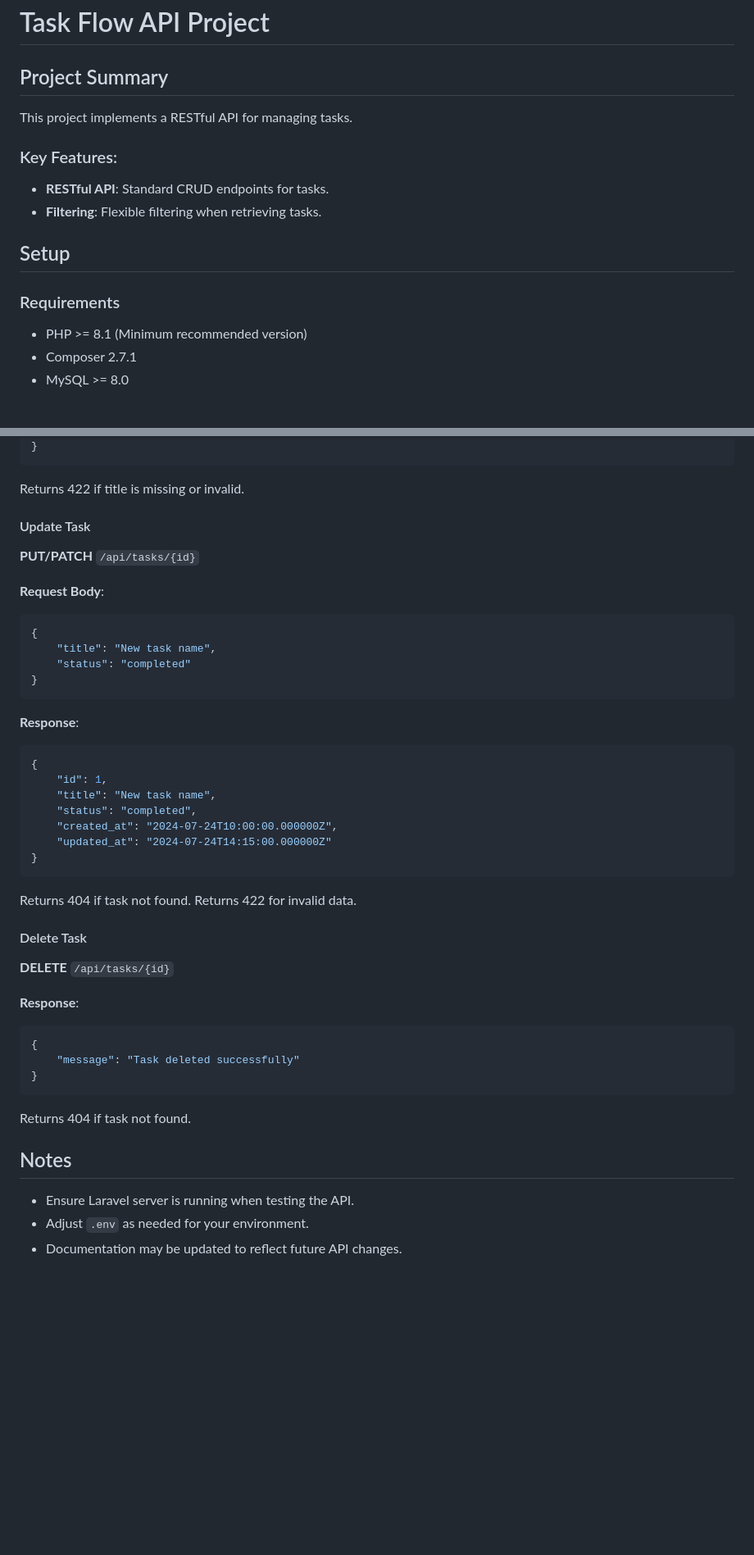
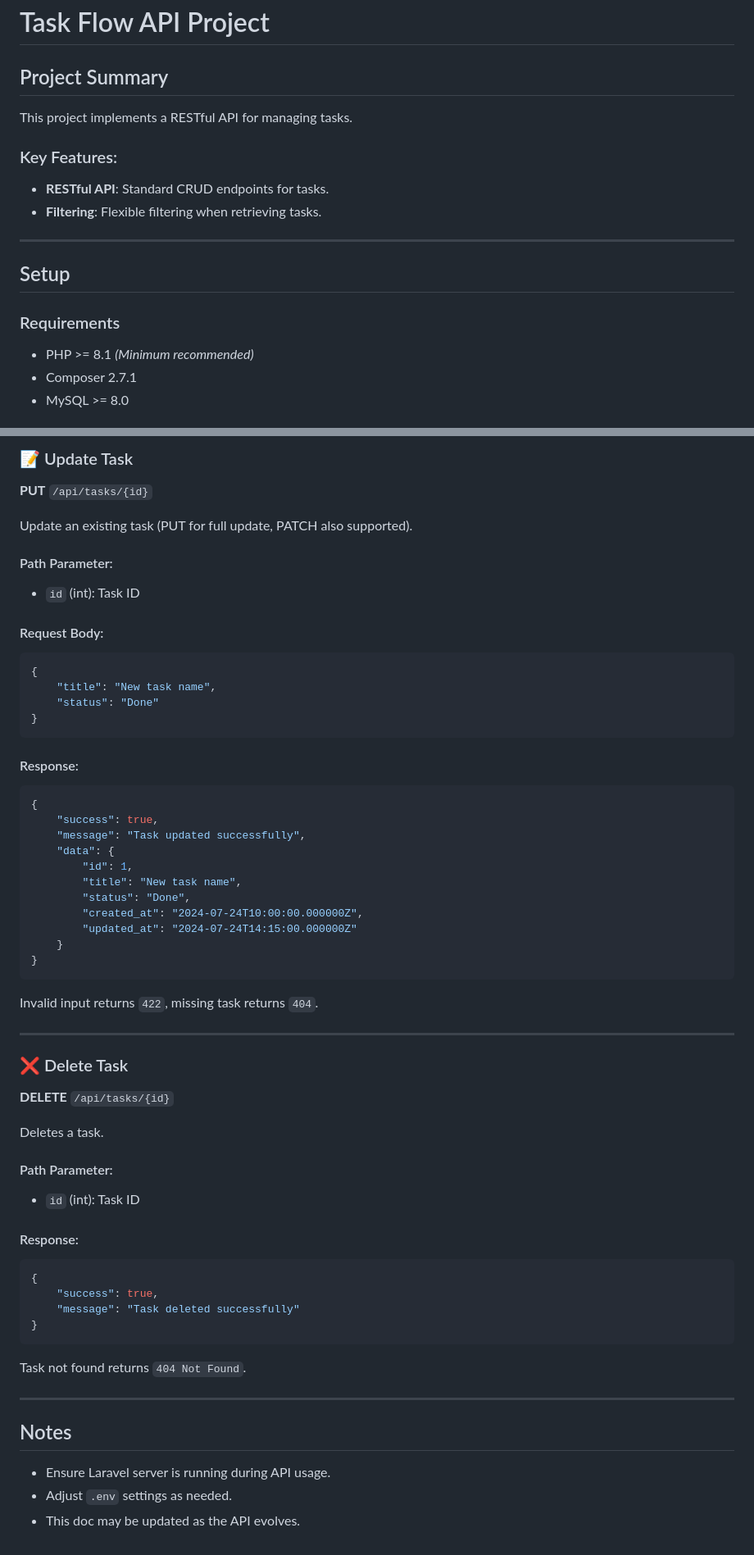
Before and after one commit to masrudmubarok/apique-project, a Markdown page: backend-laravel/README.md, 2 parts joined by grey strips. Shown at 82% size. Drawn GitHub-style; blank space fills up the shorter version.

````diff
--- a/backend-laravel/README.md
+++ b/backend-laravel/README.md
@@ -1,17 +1,18 @@
 # Task Flow API Project
 
 ## Project Summary
-
 This project implements a RESTful API for managing tasks.
 
 ### Key Features:
 - **RESTful API**: Standard CRUD endpoints for tasks.
 - **Filtering**: Flexible filtering when retrieving tasks.
 
+---
+
 ## Setup
 
 ### Requirements
-- PHP >= 8.1 (Minimum recommended version)
+- PHP >= 8.1 *(Minimum recommended)*
 - Composer 2.7.1
 - MySQL >= 8.0
 
@@ -138,45 +163,57 @@ Returns the created task with status 201.
+### 📝 Update Task
+**PUT** `/api/tasks/{id}`
+
+Update an existing task (PUT for full update, PATCH also supported).
+
+#### Path Parameter:
+- `id` (int): Task ID
+
+#### Request Body:
+```json
+{
+    "title": "New task name",
+    "status": "Done"
 }
 ```
 
-Returns 422 if title is missing or invalid.
-
-#### Update Task
-**PUT/PATCH** `/api/tasks/{id}`
-
-**Request Body**:
+#### Response:
 ```json
 {
-    "title": "New task name",
-    "status": "completed"
+    "success": true,
+    "message": "Task updated successfully",
+    "data": {
+        "id": 1,
+        "title": "New task name",
+        "status": "Done",
+        "created_at": "2024-07-24T10:00:00.000000Z",
+        "updated_at": "2024-07-24T14:15:00.000000Z"
+    }
 }
 ```
+Invalid input returns `422`, missing task returns `404`.
 
-**Response**:
+---
+
+### ❌ Delete Task
+**DELETE** `/api/tasks/{id}`
+
+Deletes a task.
+
+#### Path Parameter:
+- `id` (int): Task ID
+
+#### Response:
 ```json
 {
-    "id": 1,
-    "title": "New task name",
-    "status": "completed",
-    "created_at": "2024-07-24T10:00:00.000000Z",
-    "updated_at": "2024-07-24T14:15:00.000000Z"
-}
-```
-
-Returns 404 if task not found. Returns 422 for invalid data.
-
-#### Delete Task
-**DELETE** `/api/tasks/{id}`
-
-**Response**:
-```json
-{
+    "success": true,
     "message": "Task deleted successfully"
 }
 ```
+Task not found returns `404 Not Found`.
 
-Returns 404 if task not found.
+---
 
 ## Notes
-- Ensure Laravel server is running when testing the API.
-- Adjust `.env` as needed for your environment.
-- Documentation may be updated to reflect future API changes.
+- Ensure Laravel server is running during API usage.
+- Adjust `.env` settings as needed.
+- This doc may be updated as the API evolves.
````
Also changed, not shown: other parts of backend-laravel/README.md (+92 -68 lines).
